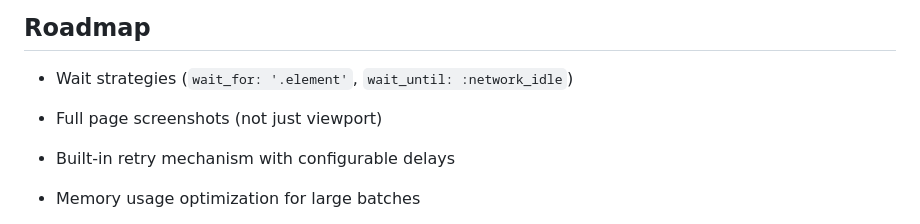
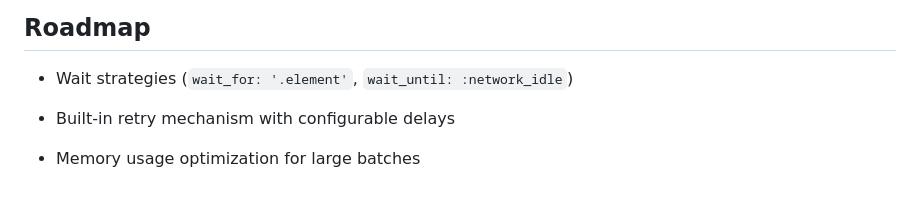
Before and after one commit to hellotext/kleya, a Markdown page: README.md, the part around the change. Drawn GitHub-style; blank space fills up the shorter version.

```diff
--- a/README.md
+++ b/README.md
@@ -182,7 +182,6 @@ end
 ## Roadmap
 
 - Wait strategies (`wait_for: '.element'`, `wait_until: :network_idle`)
-- Full page screenshots (not just viewport)
 - Built-in retry mechanism with configurable delays
 
 - Memory usage optimization for large batches
```
